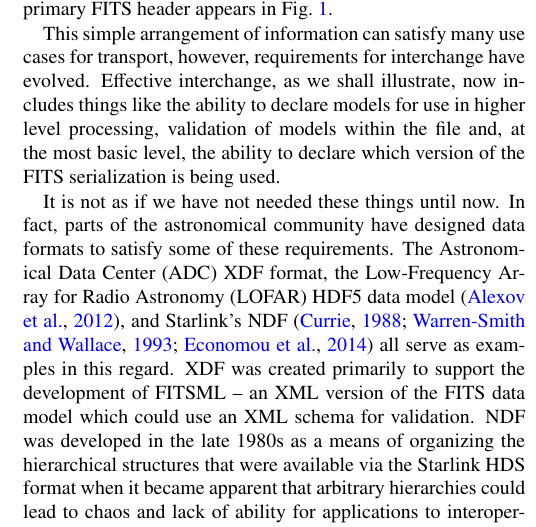
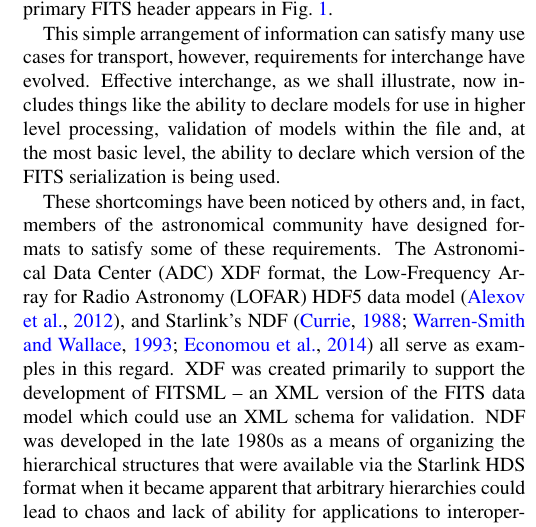
Before and after one commit to timj/aandc-fits, a LaTeX paper (acfits.tex): part of one column of page 3 of 14, cut so that both start at the same text. Compiled offline with pdfLaTeX.

Commit message:
Rewrite into to para 4 in 2.1 per comments
from astronomeralex

```diff
--- a/acfits.tex
+++ b/acfits.tex
@@ -448,9 +448,9 @@ the file and, at the most basic level, the ability to declare which version of
 the FITS serialization is being used.
 
 
-It is not as if we have not needed these things until now. In fact,
-parts of the astronomical community have designed data formats to
-satisfy some of these requirements. The Astronomical Data Center (ADC) XDF
+These shortcomings have been noticed by others and, in fact, members
+of the astronomical community have designed formats to satisfy some
+of these requirements. The Astronomical Data Center (ADC) XDF
 format, the Low-Frequency Array for Radio Astronomy (LOFAR) HDF5 data
 model \citep{2012ASPC..461..283A}, and Starlink's NDF
 \citep{1988STARB...2...11C,1993ASPC...52..229W,P91_adassxxiii} all
```
